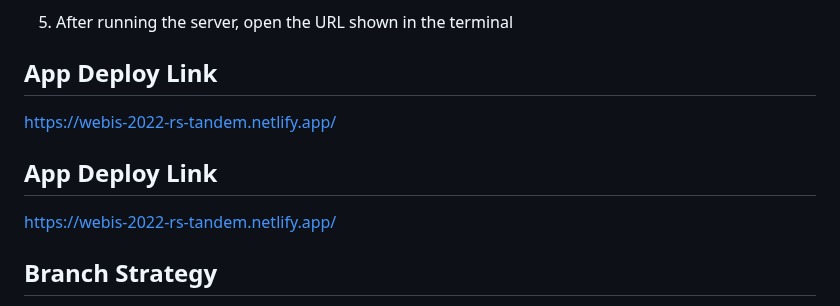
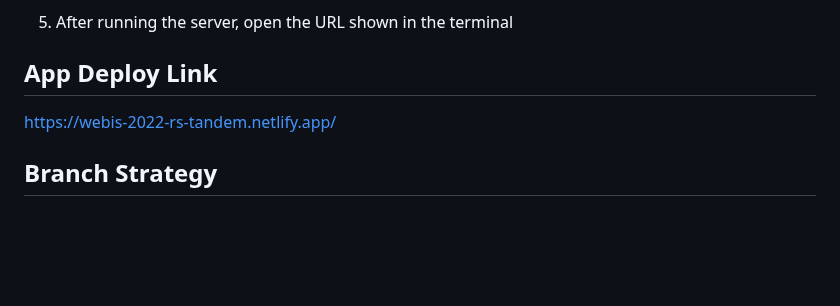
Before and after one commit to Webis-2022/rs-tandem, a Markdown page: README.md, the part around the change. Drawn GitHub-style; blank space fills up the shorter version.

```diff
--- a/README.md
+++ b/README.md
@@ -70,10 +70,6 @@ HTML Trainer for interview preparation. Generating questions on various topics u
 
 [https://webis-2022-rs-tandem.netlify.app/](https://webis-2022-rs-tandem.netlify.app/)
 
-## App Deploy Link
-
-[https://webis-2022-rs-tandem.netlify.app/](https://webis-2022-rs-tandem.netlify.app/)
-
 ## Branch Strategy
 
 - main — stable production branch
```
